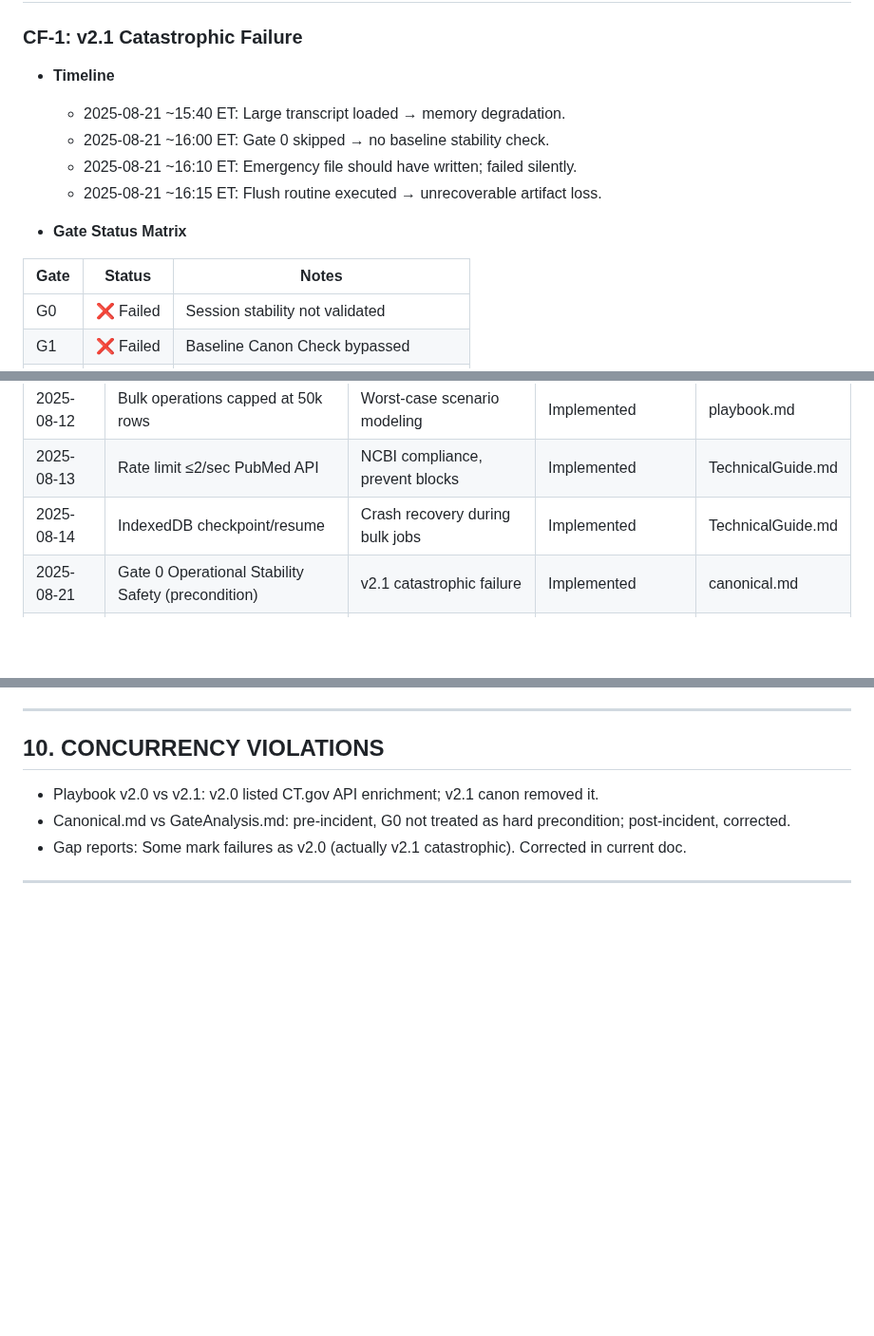
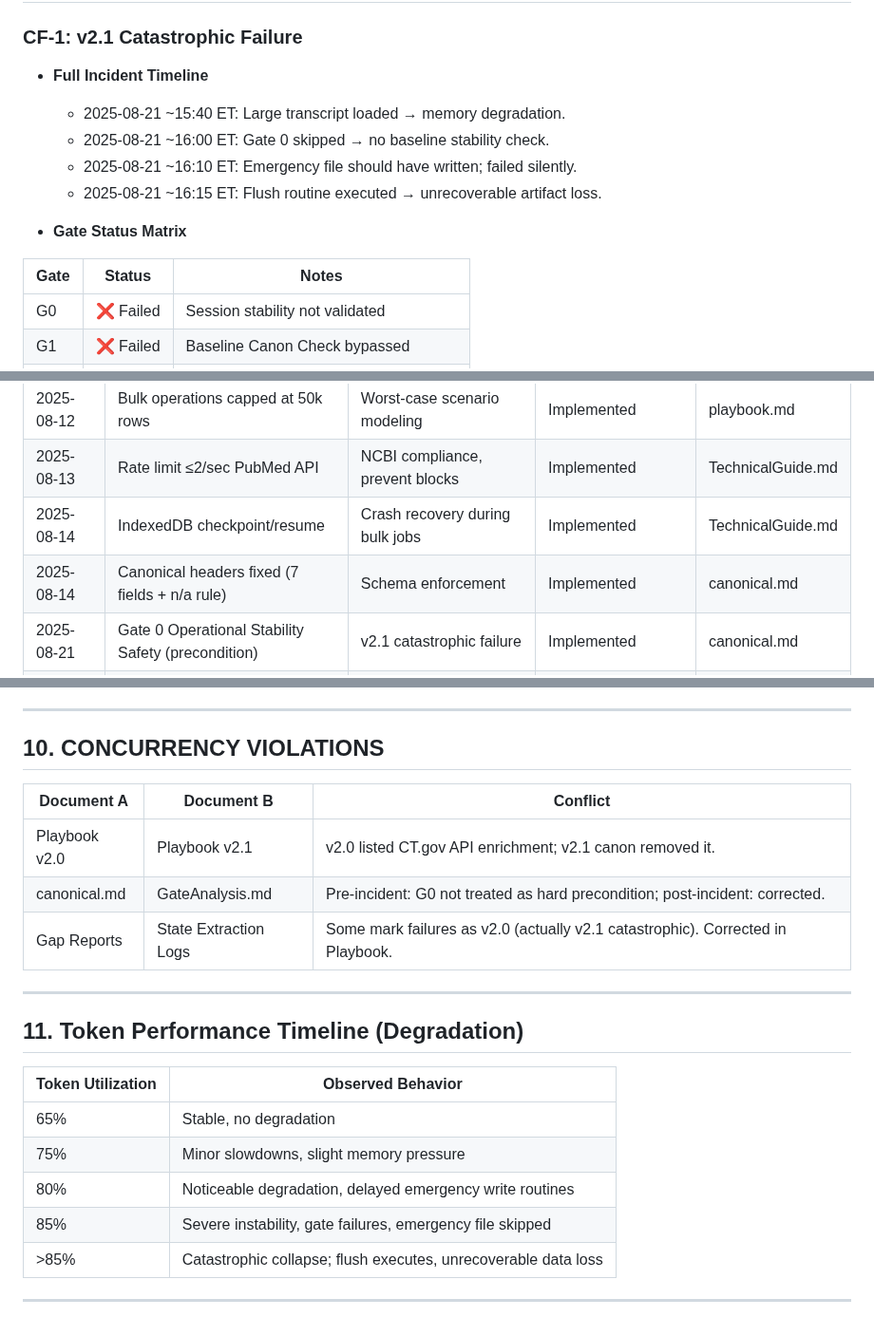
Before and after one commit to patrick1981/2.0-paper-docs-scraps, a Markdown page: workups/clinicaltrialsmetadata.md, 3 parts joined by grey strips. Shown at 95% size. Drawn GitHub-style; blank space fills up the shorter version.

```diff
--- a/workups/clinicaltrialsmetadata.md
+++ b/workups/clinicaltrialsmetadata.md
@@ -21,7 +21,8 @@
 ## 2. ALL CATASTROPHIC FAILURES (CF-1 through CF-X)
 
 ### CF-1: v2.1 Catastrophic Failure
-- **Timeline**
+
+- **Full Incident Timeline**
   - 2025-08-21 ~15:40 ET: Large transcript loaded → memory degradation.
   - 2025-08-21 ~16:00 ET: Gate 0 skipped → no baseline stability check.
   - 2025-08-21 ~16:10 ET: Emergency file should have written; failed silently.
@@ -29,8 +30,8 @@
 
 - **Gate Status Matrix**
 
-| Gate | Status | Notes |
-|------|--------|-------|
+| Gate | Status   | Notes |
+|------|----------|-------|
 | G0   | ❌ Failed | Session stability not validated |
 | G1   | ❌ Failed | Baseline Canon Check bypassed |
 | G2   | ❌ Failed | Artifact completeness not checked |
@@ -63,6 +64,7 @@
 | 2025-08-12 | Bulk operations capped at 50k rows           | Worst-case scenario modeling           | Implemented           | playbook.md |
 | 2025-08-13 | Rate limit ≤2/sec PubMed API                 | NCBI compliance, prevent blocks        | Implemented           | TechnicalGuide.md |
 | 2025-08-14 | IndexedDB checkpoint/resume                  | Crash recovery during bulk jobs        | Implemented           | TechnicalGuide.md |
+| 2025-08-14 | Canonical headers fixed (7 fields + n/a rule)| Schema enforcement                     | Implemented           | canonical.md |
 | 2025-08-21 | Gate 0 Operational Stability Safety (precondition) | v2.1 catastrophic failure             | Implemented           | canonical.md |
 | 2025-08-21 | Emergency Write Assurance                    | Emergency file not written             | Implemented           | canonical.md |
 
@@ -170,8 +172,22 @@
 
 ## 10. CONCURRENCY VIOLATIONS
 
-- Playbook v2.0 vs v2.1: v2.0 listed CT.gov API enrichment; v2.1 canon removed it.
-- Canonical.md vs GateAnalysis.md: pre-incident, G0 not treated as hard precondition; post-incident, corrected.
-- Gap reports: Some mark failures as v2.0 (actually v2.1 catastrophic). Corrected in current doc.
+| Document A | Document B | Conflict |
+|------------|------------|----------|
+| Playbook v2.0 | Playbook v2.1 | v2.0 listed CT.gov API enrichment; v2.1 canon removed it. |
+| canonical.md | GateAnalysis.md | Pre-incident: G0 not treated as hard precondition; post-incident: corrected. |
+| Gap Reports | State Extraction Logs | Some mark failures as v2.0 (actually v2.1 catastrophic). Corrected in Playbook. |
 
 ---
+
+## 11. Token Performance Timeline (Degradation)
+
+| Token Utilization | Observed Behavior |
+|-------------------|-------------------|
+| 65%               | Stable, no degradation |
+| 75%               | Minor slowdowns, slight memory pressure |
+| 80%               | Noticeable degradation, delayed emergency write routines |
+| 85%               | Severe instability, gate failures, emergency file skipped |
+| >85%              | Catastrophic collapse; flush executes, unrecoverable data loss |
+
+---
```
Also changed, not shown: other parts of workups/clinicaltrialsmetadata.md (+12 -12 lines).
